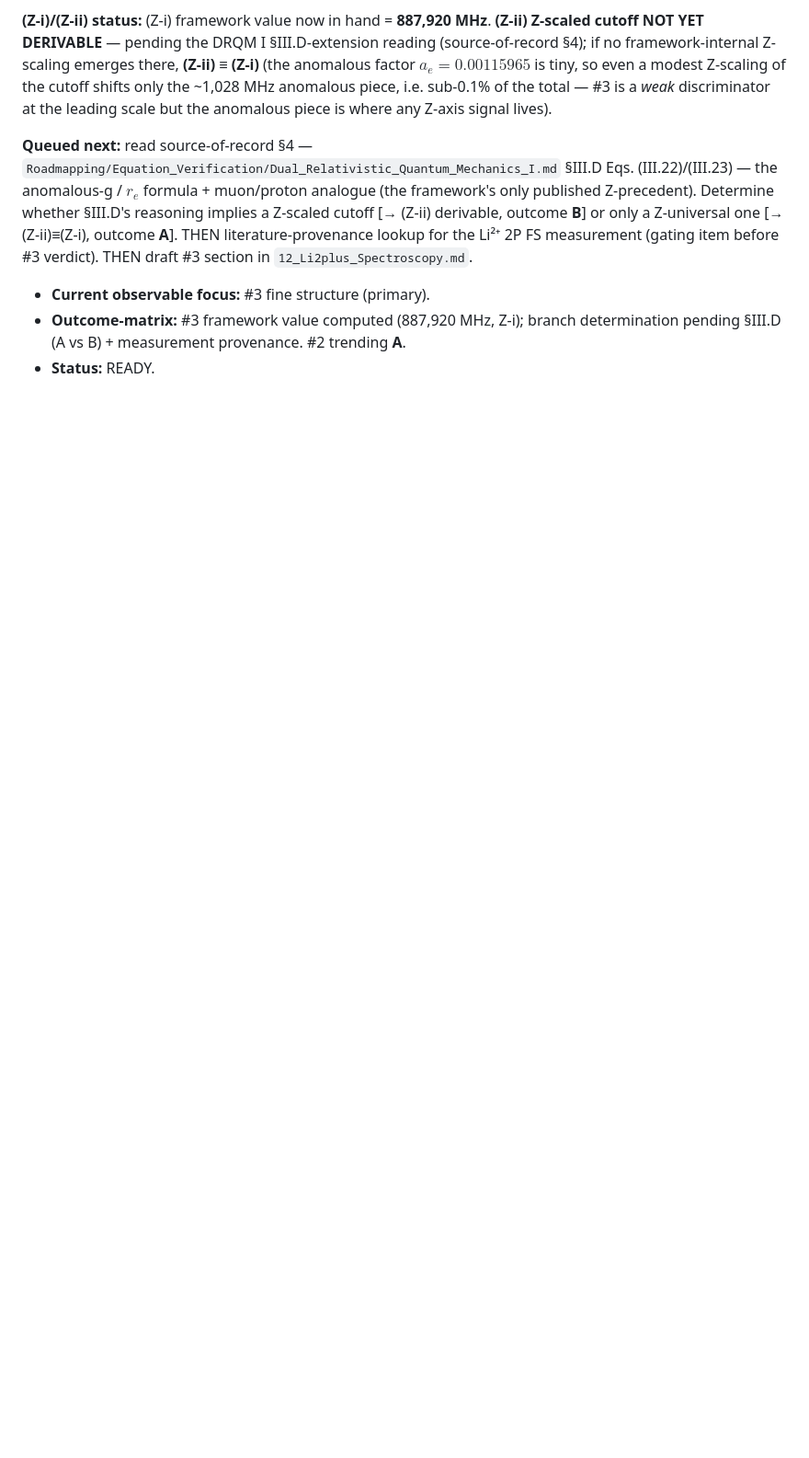
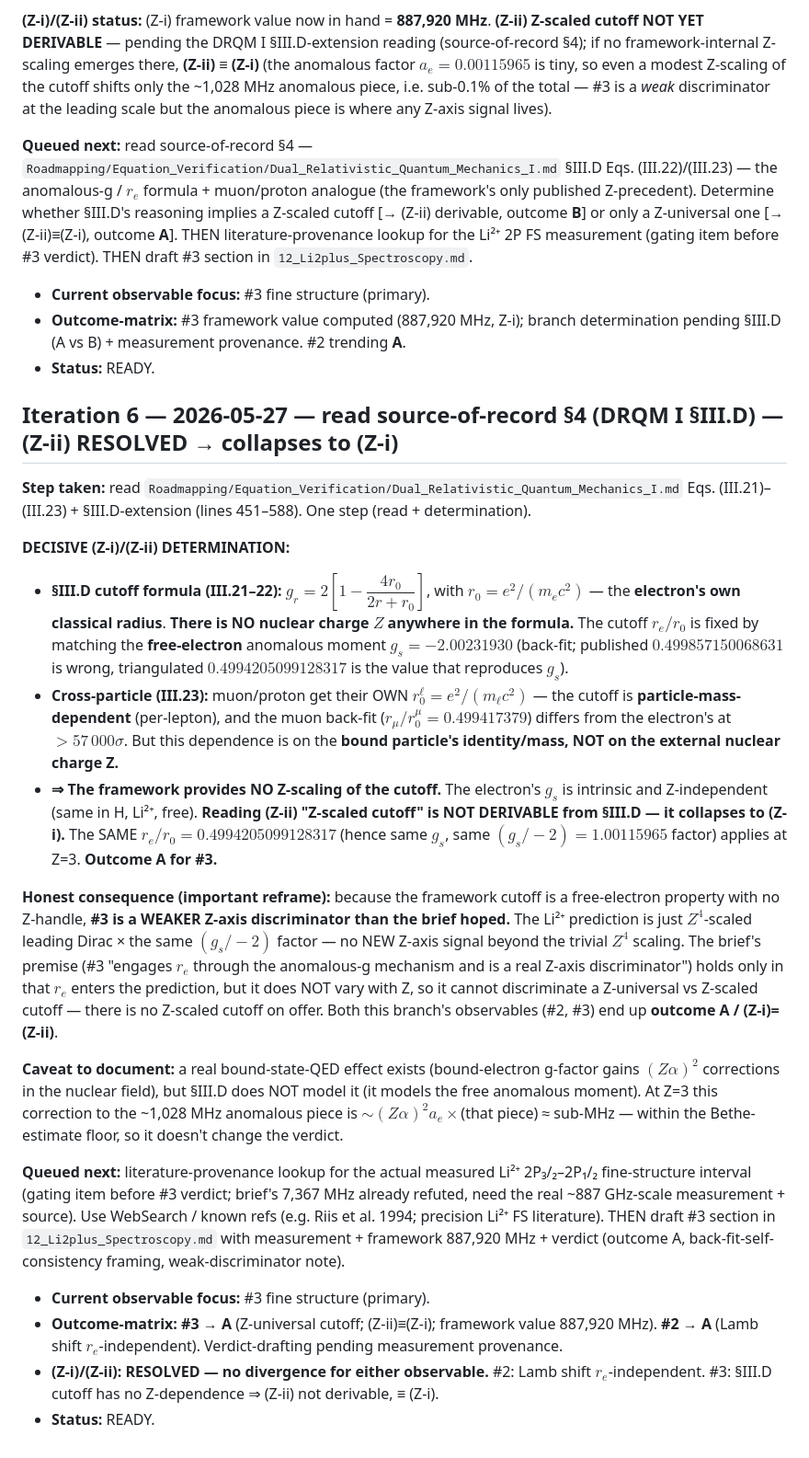
Before and after one commit to temoTxt/PyPhysics, a Markdown page: .dev/research/STATE.md, the part around the change. Shown at 92% size. Rendered like a GitHub page; blank space fills up the shorter version.

Commit message:
li2plus-spec: iter-6 read DRQM I §III.D — cutoff has no Z-dependence (free-electron r_0); (Z-ii) collapses to (Z-i), #3 → outcome A
Co-Authored-By: Claude Opus 4.7 (1M context) <noreply@anthropic.com>

```diff
--- a/.dev/research/STATE.md
+++ b/.dev/research/STATE.md
@@ -101,3 +101,24 @@
 - **Current observable focus:** #3 fine structure (primary).
 - **Outcome-matrix:** #3 framework value computed (887,920 MHz, Z-i); branch determination pending §III.D (A vs B) + measurement provenance. #2 trending **A**.
 - **Status:** READY.
+
+## Iteration 6 — 2026-05-27 — read source-of-record §4 (DRQM I §III.D) — (Z-ii) RESOLVED → collapses to (Z-i)
+
+**Step taken:** read `Roadmapping/Equation_Verification/Dual_Relativistic_Quantum_Mechanics_I.md` Eqs. (III.21)–(III.23) + §III.D-extension (lines 451–588). One step (read + determination).
+
+**DECISIVE (Z-i)/(Z-ii) DETERMINATION:**
+
+- **§III.D cutoff formula (III.21–22):** $g_r = 2\left[1 - \dfrac{4r_0}{2r+r_0}\right]$, with $r_0 = e^2/(m_e c^2)$ — the **electron's own classical radius**. **There is NO nuclear charge $Z$ anywhere in the formula.** The cutoff $r_e/r_0$ is fixed by matching the **free-electron** anomalous moment $g_s=-2.00231930$ (back-fit; published $0.499857150068631$ is wrong, triangulated $0.4994205099128317$ is the value that reproduces $g_s$).
+- **Cross-particle (III.23):** muon/proton get their OWN $r_0^\ell = e^2/(m_\ell c^2)$ — the cutoff is **particle-mass-dependent** (per-lepton), and the muon back-fit ($r_\mu/r_0^\mu=0.499417379$) differs from the electron's at $>57\,000\sigma$. But this dependence is on the **bound particle's identity/mass, NOT on the external nuclear charge Z.**
+- **⇒ The framework provides NO Z-scaling of the cutoff.** The electron's $g_s$ is intrinsic and Z-independent (same in H, Li²⁺, free). **Reading (Z-ii) "Z-scaled cutoff" is NOT DERIVABLE from §III.D — it collapses to (Z-i).** The SAME $r_e/r_0 = 0.4994205099128317$ (hence same $g_s$, same $(g_s/-2)=1.00115965$ factor) applies at Z=3. **Outcome A for #3.**
+
+**Honest consequence (important reframe):** because the framework cutoff is a free-electron property with no Z-handle, **#3 is a WEAKER Z-axis discriminator than the brief hoped.** The Li²⁺ prediction is just $Z^4$-scaled leading Dirac × the same $(g_s/-2)$ factor — no NEW Z-axis signal beyond the trivial $Z^4$ scaling. The brief's premise (#3 "engages $r_e$ through the anomalous-g mechanism and is a real Z-axis discriminator") holds only in that $r_e$ enters the prediction, but it does NOT vary with Z, so it cannot discriminate a Z-universal vs Z-scaled cutoff — there is no Z-scaled cutoff on offer. Both this branch's observables (#2, #3) end up **outcome A / (Z-i)=(Z-ii)**.
+
+**Caveat to document:** a real bound-state-QED effect exists (bound-electron g-factor gains $(Z\alpha)^2$ corrections in the nuclear field), but §III.D does NOT model it (it models the free anomalous moment). At Z=3 this correction to the ~1,028 MHz anomalous piece is $\sim(Z\alpha)^2 a_e \times$(that piece) ≈ sub-MHz — within the Bethe-estimate floor, so it doesn't change the verdict.
+
+**Queued next:** literature-provenance lookup for the actual measured Li²⁺ 2P₃/₂–2P₁/₂ fine-structure interval (gating item before #3 verdict; brief's 7,367 MHz already refuted, need the real ~887 GHz-scale measurement + source). Use WebSearch / known refs (e.g. Riis et al. 1994; precision Li²⁺ FS literature). THEN draft #3 section in `12_Li2plus_Spectroscopy.md` with measurement + framework 887,920 MHz + verdict (outcome A, back-fit-self-consistency framing, weak-discriminator note).
+
+- **Current observable focus:** #3 fine structure (primary).
+- **Outcome-matrix:** **#3 → A** (Z-universal cutoff; (Z-ii)≡(Z-i); framework value 887,920 MHz). **#2 → A** (Lamb shift $r_e$-independent). Verdict-drafting pending measurement provenance.
+- **(Z-i)/(Z-ii):** **RESOLVED — no divergence for either observable.** #2: Lamb shift $r_e$-independent. #3: §III.D cutoff has no Z-dependence ⇒ (Z-ii) not derivable, ≡ (Z-i).
+- **Status:** READY.
```
